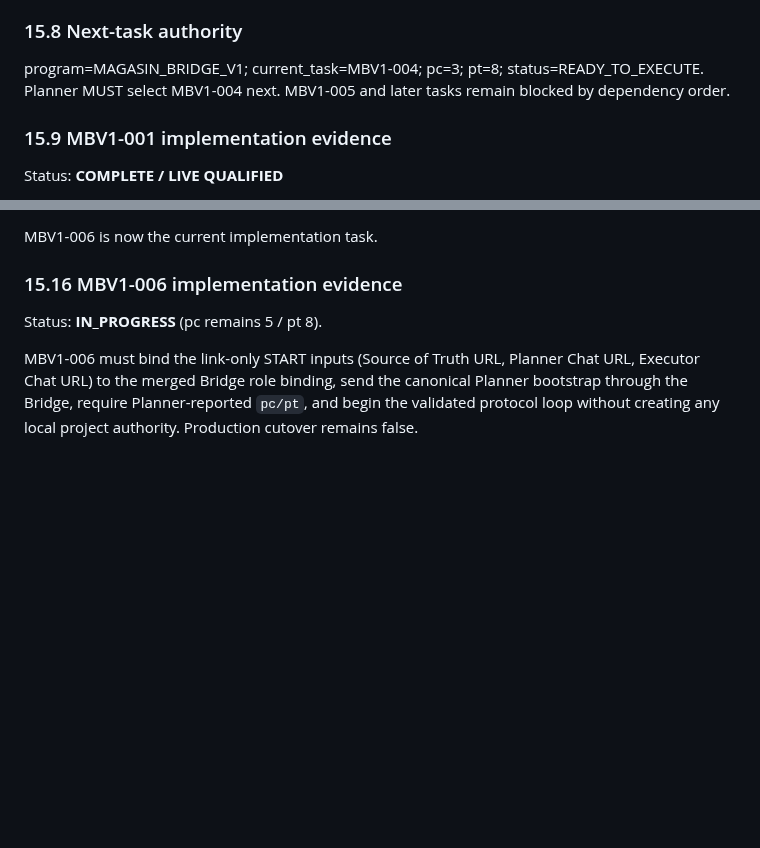
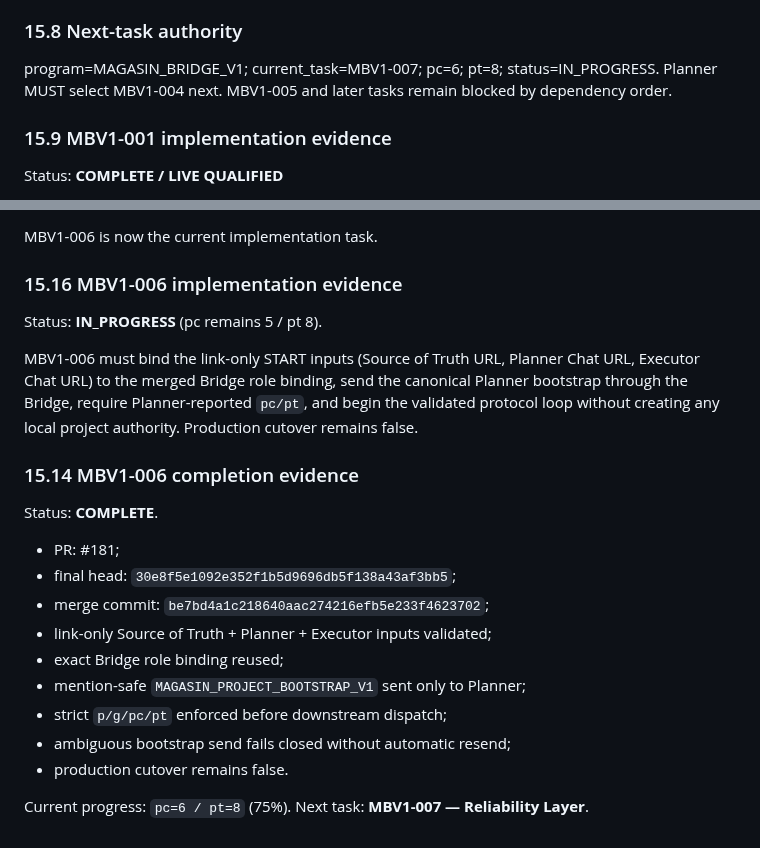
Before and after one commit to magasincoffee/magasin-supervisor, a Markdown page: docs/SUPERVISOR_PLANNER_EXECUTOR_V1_SOURCE_OF_TRUTH.md, 2 parts joined by grey strips. GitHub-like rendering; blank space fills up the shorter version.

Commit message:
docs: complete MBV1-006 and advance to reliability layer

```diff
--- a/docs/SUPERVISOR_PLANNER_EXECUTOR_V1_SOURCE_OF_TRUTH.md
+++ b/docs/SUPERVISOR_PLANNER_EXECUTOR_V1_SOURCE_OF_TRUTH.md
@@ -575,7 +575,7 @@ Until MBV1-008 PASS and explicit cutover: bridge_cutover=false and production co
 
 ### 15.8 Next-task authority
 
-program=MAGASIN_BRIDGE_V1; current_task=MBV1-004; pc=3; pt=8; status=READY_TO_EXECUTE. Planner MUST select MBV1-004 next. MBV1-005 and later tasks remain blocked by dependency order.
+program=MAGASIN_BRIDGE_V1; current_task=MBV1-007; pc=6; pt=8; status=IN_PROGRESS. Planner MUST select MBV1-004 next. MBV1-005 and later tasks remain blocked by dependency order.
 
 
 ### 15.9 MBV1-001 implementation evidence
@@ -781,3 +781,20 @@ MBV1-006 is now the current implementation task.
 Status: **IN_PROGRESS** (pc remains 5 / pt 8).
 
 MBV1-006 must bind the link-only START inputs (Source of Truth URL, Planner Chat URL, Executor Chat URL) to the merged Bridge role binding, send the canonical Planner bootstrap through the Bridge, require Planner-reported `pc/pt`, and begin the validated protocol loop without creating any local project authority. Production cutover remains false.
+
+
+### 15.14 MBV1-006 completion evidence
+
+Status: **COMPLETE**.
+
+- PR: #181;
+- final head: `30e8f5e1092e352f1b5d9696db5f138a43af3bb5`;
+- merge commit: `be7bd4a1c218640aac274216efb5e233f4623702`;
+- link-only Source of Truth + Planner + Executor inputs validated;
+- exact Bridge role binding reused;
+- mention-safe `MAGASIN_PROJECT_BOOTSTRAP_V1` sent only to Planner;
+- strict `p/g/pc/pt` enforced before downstream dispatch;
+- ambiguous bootstrap send fails closed without automatic resend;
+- production cutover remains false.
+
+Current progress: `pc=6 / pt=8` (75%). Next task: **MBV1-007 — Reliability Layer**.
```
